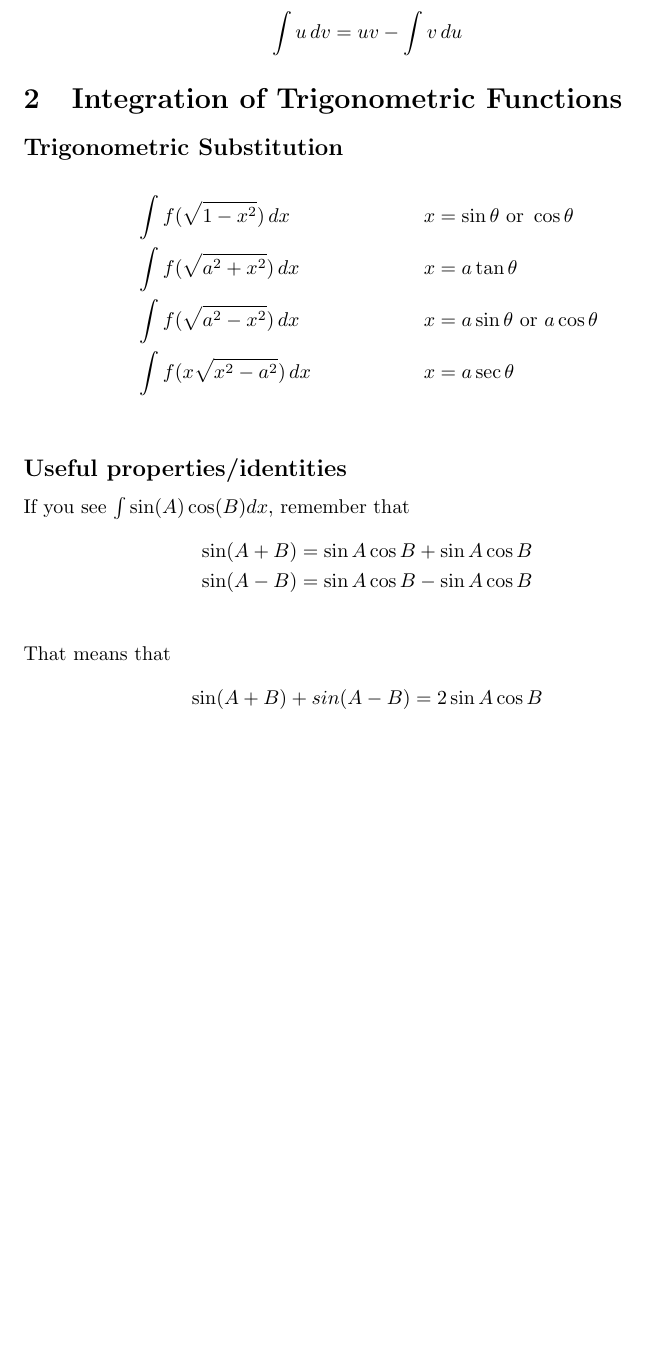
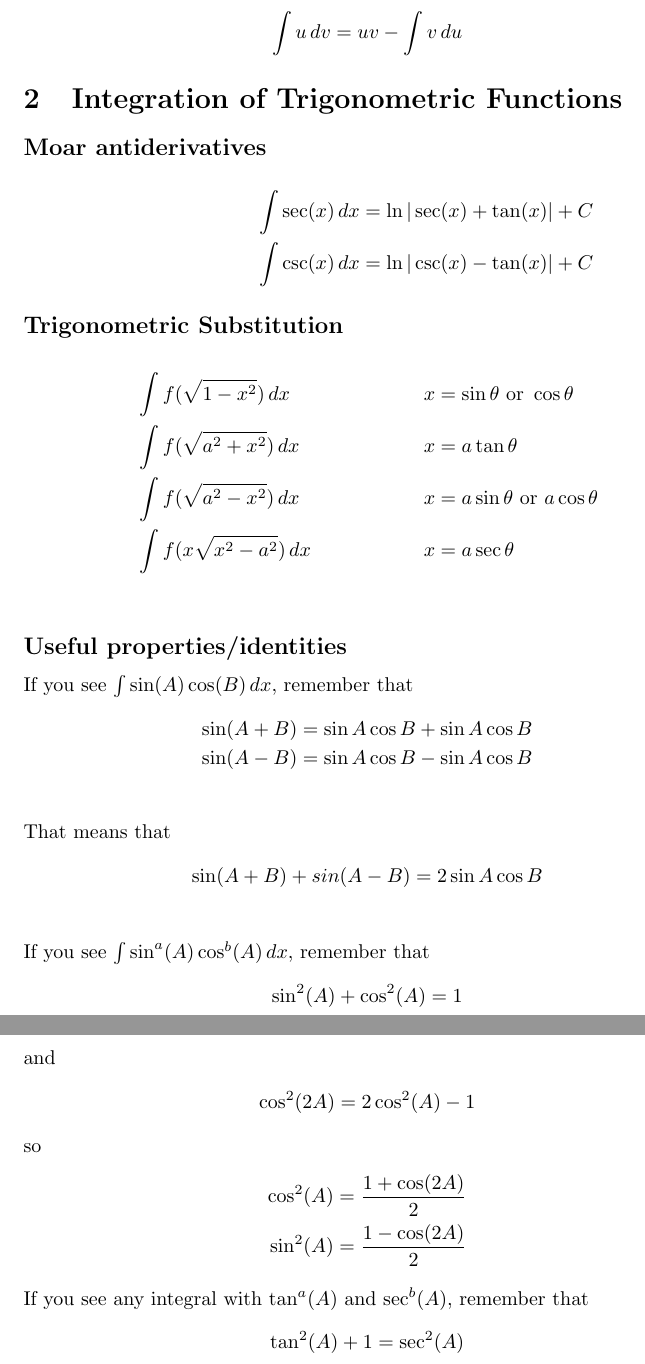
Before and after one commit to axl2468/math31.2notes, a LaTeX document (Module2.tex): part of page 1 of 2 before the commit and two parts of pages 1 and 2 of 3 after it, the two joined at a grey line, cut so that both start at the same text, the shorter picture padded with empty space. Compiled offline with pdfLaTeX.

Commit message:
more stuff in module 2 2: electric boogaloo

```diff
--- a/Module2.tex
+++ b/Module2.tex
@@ -19,6 +19,12 @@
 
 \section{Integration of Trigonometric Functions}
 
+\subsection*{Moar antiderivatives}
+\begin{align*}
+    &&\int \sec(x)\,dx = \ln|\sec(x)+\tan(x)| + C \\
+    &&\int \csc(x)\,dx = \ln|\csc(x)-\tan(x)| + C
+\end{align*}
+
 \subsection*{Trigonometric Substitution}
 
 \begin{align*}
@@ -29,7 +35,7 @@
 \end{align*}
 
 \subsection*{Useful properties/identities}
-If you see $\int \sin(A)\cos(B) dx$, remember that
+If you see $\int \sin(A)\cos(B) \, dx$, remember that
 \begin{align*}
     \sin(A+B) &= \sin A\cos B + \sin A\cos B \\
     \sin(A-B) &= \sin A\cos B - \sin A\cos B \\
@@ -37,6 +43,25 @@ If you see $\int \sin(A)\cos(B) dx$, remember that
 That means that
 \begin{align*}
     \sin(A+B) + sin(A-B) &= 2\sin A\cos B\\
+\end{align*}
+
+If you see $\int \sin^a(A)\cos^b(A) \, dx$, remember that
+\begin{align*}
+    \sin^2(A) + \cos^2(A) &= 1\\
+\end{align*}
+and
+\begin{align*}
+    \cos^2(2A) &= 2\cos^2(A) -1
+\end{align*}
+so
+\begin{align*}
+    \cos^2(A) &= \frac{1+\cos(2A)}{2} \\
+    \sin^2(A) &= \frac{1-\cos(2A)}{2}
+\end{align*}
+
+If you see any integral with $\tan^a(A)$ and $\sec^b(A)$, remember that
+\begin{align*}
+    \tan^2(A) + 1 &= \sec^2(A)\\
 \end{align*}
 
 \begin{align*}
```
Also changed, not shown: Module2.pdf.
